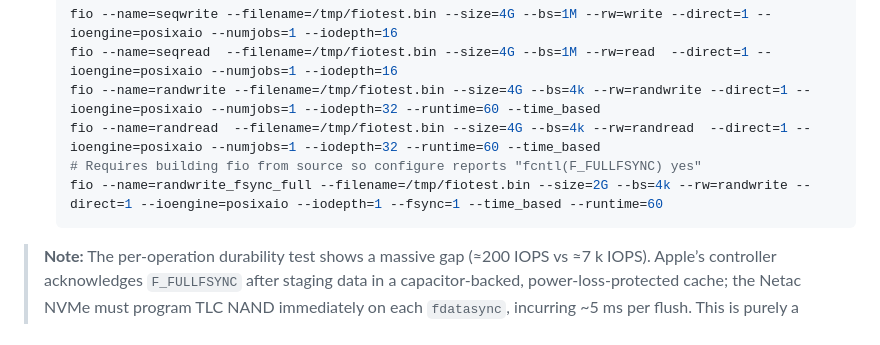
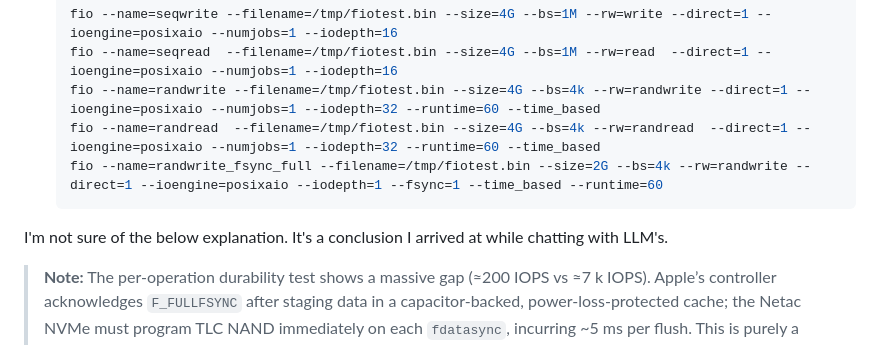
Before and after one commit to redixhumayun/simpledb, a Markdown page: benches/README.md, the part around the change. Drawn GitHub-style.

Commit message:
addendums around fsync fio workload

````diff
--- a/benches/README.md
+++ b/benches/README.md
@@ -41,9 +41,10 @@ All benchmarks reference the following machines.
   fio --name=seqread  --filename=/tmp/fiotest.bin --size=4G --bs=1M --rw=read  --direct=1 --ioengine=posixaio --numjobs=1 --iodepth=16
   fio --name=randwrite --filename=/tmp/fiotest.bin --size=4G --bs=4k --rw=randwrite --direct=1 --ioengine=posixaio --numjobs=1 --iodepth=32 --runtime=60 --time_based
   fio --name=randread  --filename=/tmp/fiotest.bin --size=4G --bs=4k --rw=randread  --direct=1 --ioengine=posixaio --numjobs=1 --iodepth=32 --runtime=60 --time_based
-  # Requires building fio from source so configure reports "fcntl(F_FULLFSYNC) yes"
   fio --name=randwrite_fsync_full --filename=/tmp/fiotest.bin --size=2G --bs=4k --rw=randwrite --direct=1 --ioengine=posixaio --iodepth=1 --fsync=1 --time_based --runtime=60
   ```
+
+I'm not sure of the below explanation. It's a conclusion I arrived at while chatting with LLM's.
 
 > **Note:** The per-operation durability test shows a massive gap (≈200 IOPS vs ≈7 k IOPS). Apple’s controller acknowledges `F_FULLFSYNC` after staging data in a capacitor-backed, power-loss-protected cache; the Netac NVMe must program TLC NAND immediately on each `fdatasync`, incurring ~5 ms per flush. This is purely a hardware/firmware difference.
 
````
